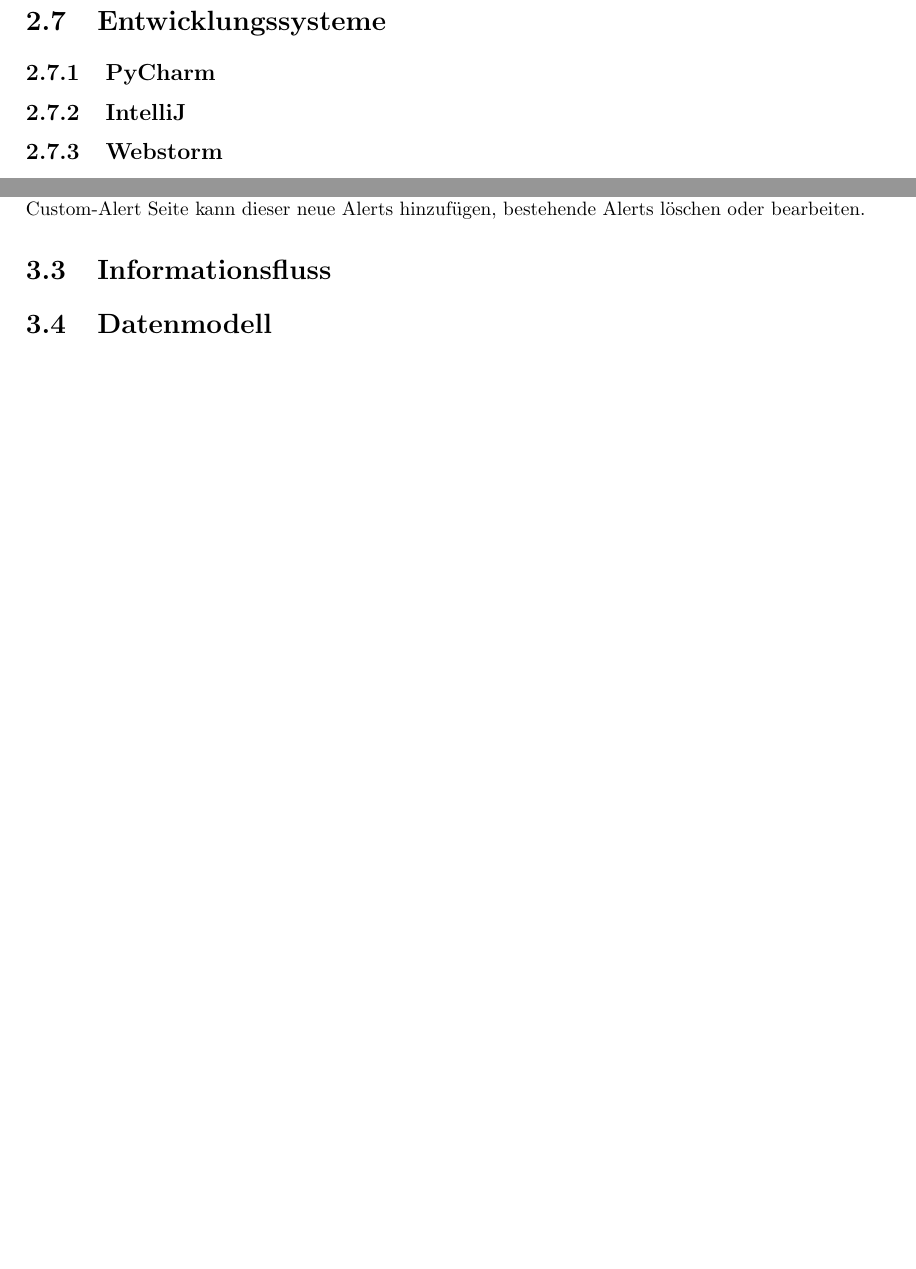
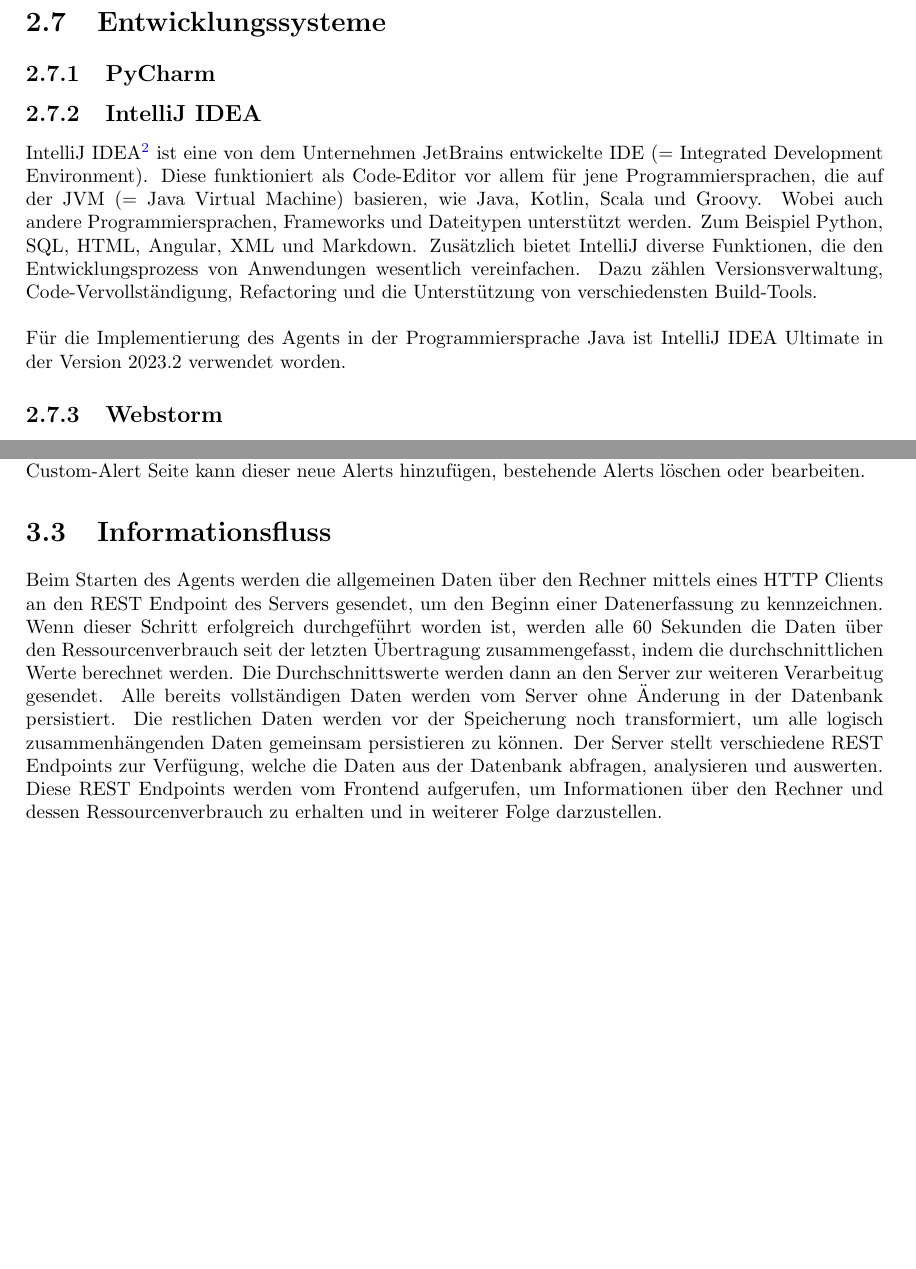
Before and after one commit to PxilPhil/LogSense, a LaTeX document (LogSense.tex): two parts of pages 17 and 24 of 35, joined at a grey line, cut so that both start at the same text, the shorter picture padded with empty space. Compiled offline with pdfLaTeX.

Commit message:
structure for implementation - agent

```diff
--- a/LogSense.tex
+++ b/LogSense.tex
@@ -241,7 +238,10 @@ Oshi\footnote{\url{https://www.oshi.ooo/}} (= Operating System and Hardware Info
 
 \section{Entwicklungssysteme}
 \subsection{PyCharm}
-\subsection{IntelliJ}
+\subsection{IntelliJ IDEA}
+IntelliJ IDEA\footnote{\url{https://www.jetbrains.com/idea/}} ist eine von dem Unternehmen JetBrains entwickelte IDE (= Integrated Development Environment). Diese funktioniert als Code-Editor vor allem für jene Programmiersprachen, die auf der JVM (= Java Virtual Machine) basieren, wie Java, Kotlin, Scala und Groovy. Wobei auch andere Programmiersprachen, Frameworks und Dateitypen unterstützt werden. Zum Beispiel Python, SQL, HTML, Angular, XML und Markdown. Zusätzlich bietet IntelliJ diverse Funktionen, die den Entwicklungsprozess von Anwendungen wesentlich vereinfachen. Dazu zählen Versionsverwaltung, Code-Vervollständigung, Refactoring und die Unterstützung von verschiedensten Build-Tools.\\\\
+Für die Implementierung des Agents in der Programmiersprache Java ist IntelliJ IDEA Ultimate in der Version 2023.2 verwendet worden.
+
 \subsection{Webstorm}
 WebStorm ist eine Entwicklungsumgebung speziell für Webentwicklung von JetBrains. Die IDE bietet Unterstützung für unterschiedliche Webtechnologien wie HTML, CSS, JavaScript, TypeScript und Node.js. Sie enthält Funktionen wie Code-Verollständigung, Refakotirierung undn Syntax-Hervorhebung ebenso wie ein integriertes Versionskontrollsystem. Dieses ermöglicht es Entwicklern direkt in der IDE Änderungen zu verfolgen und Commits durchzuführen. Durch eine Live-Edit-Funktion werden Änderungen die am Code vorgenommen werden direkt im Browser angezeigt. Weiters sind in WebStorm Code-Standards enthalten. Mit integrierten Tools wird der Code automatisch auf seine Qualität geprüft.
 
@@ -299,7 +299,10 @@ Die Algorithmen zur Datenanalyse- und verarbeitung sind in Python geschrieben un
 \subsection{Webapplikation}
 Die Webapplikaton repräsentiert in LogSense die Benutzeroberfläche und bildet die Basis für die Interaktion des Benutzers mit der Gesamtapplikation. Bei der Webapplikatiion bekommt der Benutzer eine Übersicht über die Laufzeit der Applikationen und einen Verlauf inklusive Analysen von ihren CPU und RAM-Auslastungen. Weiters kann der Benutzer den Verlauf des freien Speichers ansehen mit der Zusatzmöglichkeit, Prognosen über den zukünftigen Verlauf zu bekommen. Auf jeder aufgerufenen Seite erhält der Benutzer relevante Statistiken und eine Liste von aufgetretenen Alerts. Auf der Custom-Alert Seite kann dieser neue Alerts hinzufügen, bestehende Alerts löschen oder bearbeiten.
 \section{Informationsfluss}
-\section{Datenmodell}
+Beim Starten des Agents werden die allgemeinen Daten über den Rechner mittels eines HTTP Clients an den REST Endpoint des Servers gesendet, um den Beginn einer Datenerfassung zu kennzeichnen. Wenn dieser Schritt erfolgreich durchgeführt worden ist, werden alle 60 Sekunden die Daten über den Ressourcenverbrauch seit der letzten Übertragung zusammengefasst, indem die durchschnittlichen Werte berechnet werden. Die Durchschnittswerte werden dann an den Server zur weiteren Verarbeitug gesendet.
+Alle bereits vollständigen Daten werden vom Server ohne Änderung in der Datenbank persistiert. Die restlichen Daten werden vor der Speicherung noch transformiert, um alle logisch zusammenhängenden Daten gemeinsam persistieren zu können.
+Der Server stellt verschiedene REST Endpoints zur Verfügung, welche die Daten aus der Datenbank abfragen, analysieren und auswerten.
+Diese REST Endpoints werden vom Frontend aufgerufen, um Informationen über den Rechner und dessen Ressourcenverbrauch zu erhalten und in weiterer Folge darzustellen.
 
 \chapter{Implementierung (Programmierung und QS/Test)}
 \section{Visualiserung}
```
Also changed, not shown: LogSense.tex (14 more changed lines).
